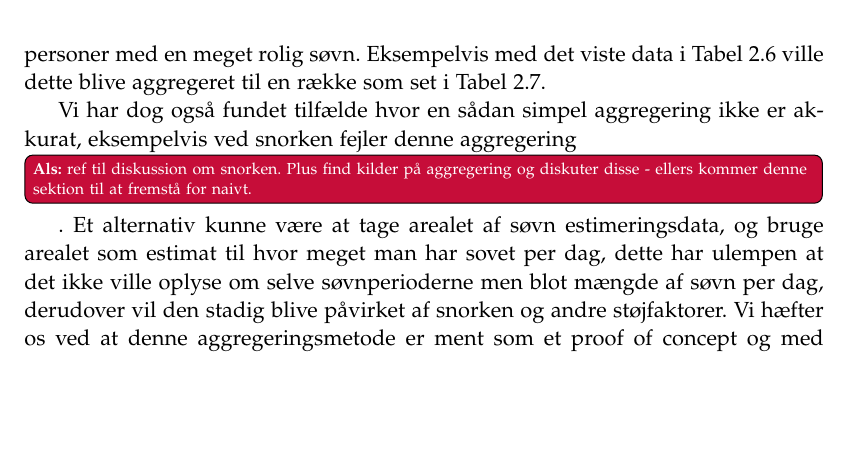
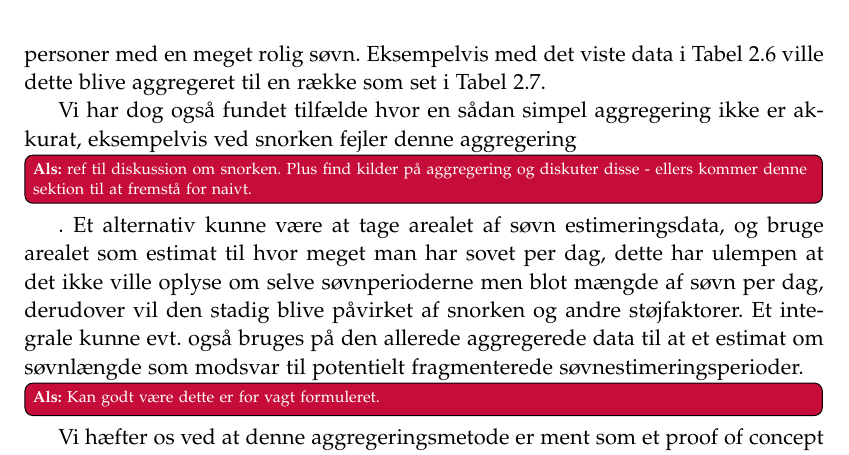
Before and after one commit to lgrave11/P8-Report, a LaTeX thesis (Report/master.tex, which reads Report/indhold/soevn/proof_of_concept.tex): part of page 22 of 33, cut so that both start at the same text, the shorter picture padded with empty space. Compiled offline with pdfLaTeX; a LaTeX package or settings file that is missing is left out.

Commit message:
lidt mere om integrale

```diff
--- a/Report/indhold/soevn/proof_of_concept.tex
+++ b/Report/indhold/soevn/proof_of_concept.tex
@@ -186,6 +186,7 @@ Dette kan være en fin løsning under antagelse af at man  er komplet rolig når
 
 Vi har dog også fundet tilfælde hvor en sådan simpel aggregering ikke er akkurat, eksempelvis ved snorken fejler denne aggregering\als{ref til diskussion om snorken. Plus find kilder på aggregering og diskuter disse - ellers kommer denne sektion til at fremstå for naivt.}.
 Et alternativ kunne være at tage arealet af søvn estimeringsdata, og bruge arealet som estimat til hvor meget man har sovet per dag, dette har ulempen at det ikke ville oplyse om selve søvnperioderne men blot mængde af søvn per dag, derudover vil den stadig blive påvirket af snorken og andre støjfaktorer.
+Et integrale kunne evt. også bruges på den allerede aggregerede data til at et estimat om søvnlængde som modsvar til potentielt fragmenterede søvnestimeringsperioder.\als{Kan godt være dette er for vagt formuleret.}
 Vi hæfter os ved at denne aggregeringsmetode er ment som et proof of concept og med ekstra ressourcer kunne det være fornuftigt at se på andre aggregeringsmetoder og inddrage fundne snorken estimeringer til at kunne aggegere søvn data på mere akkurat vis, forslag til dette kan læses i \cref{section:snorken}.
 
 
```
